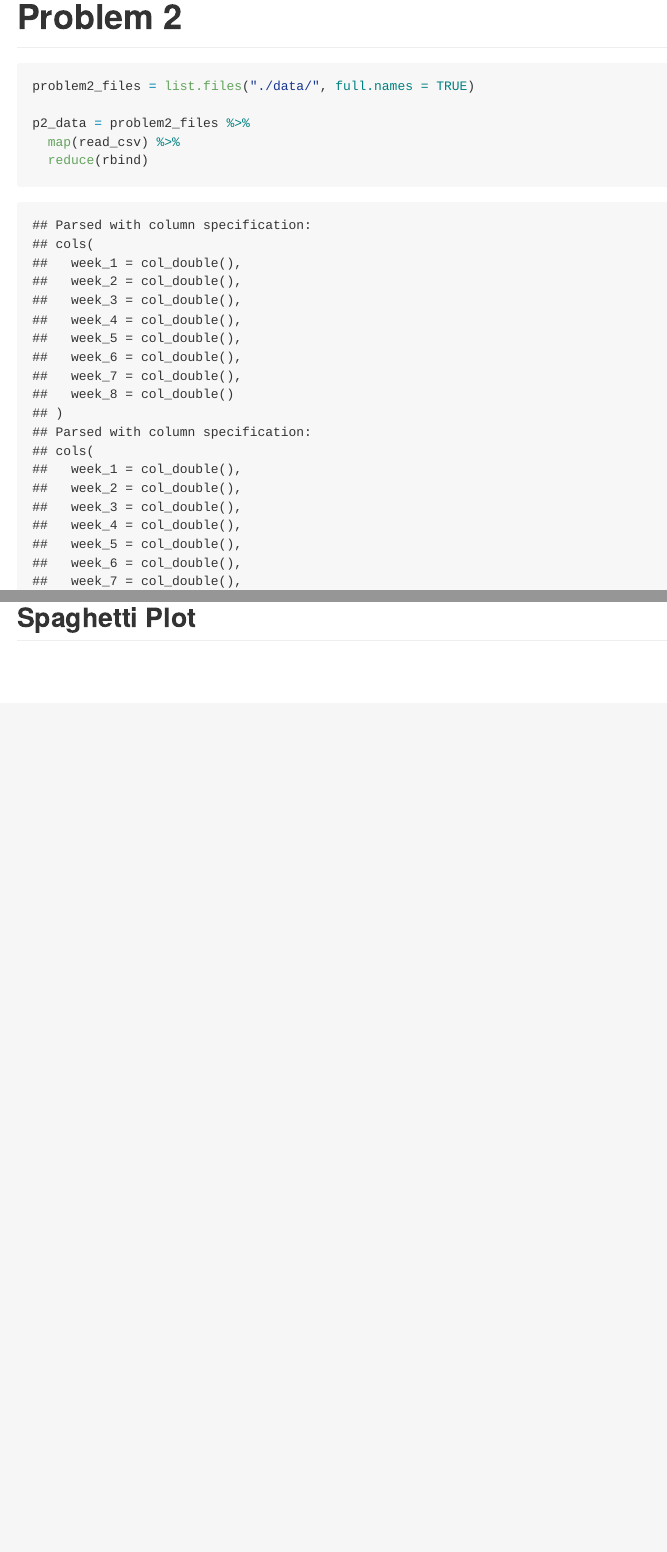
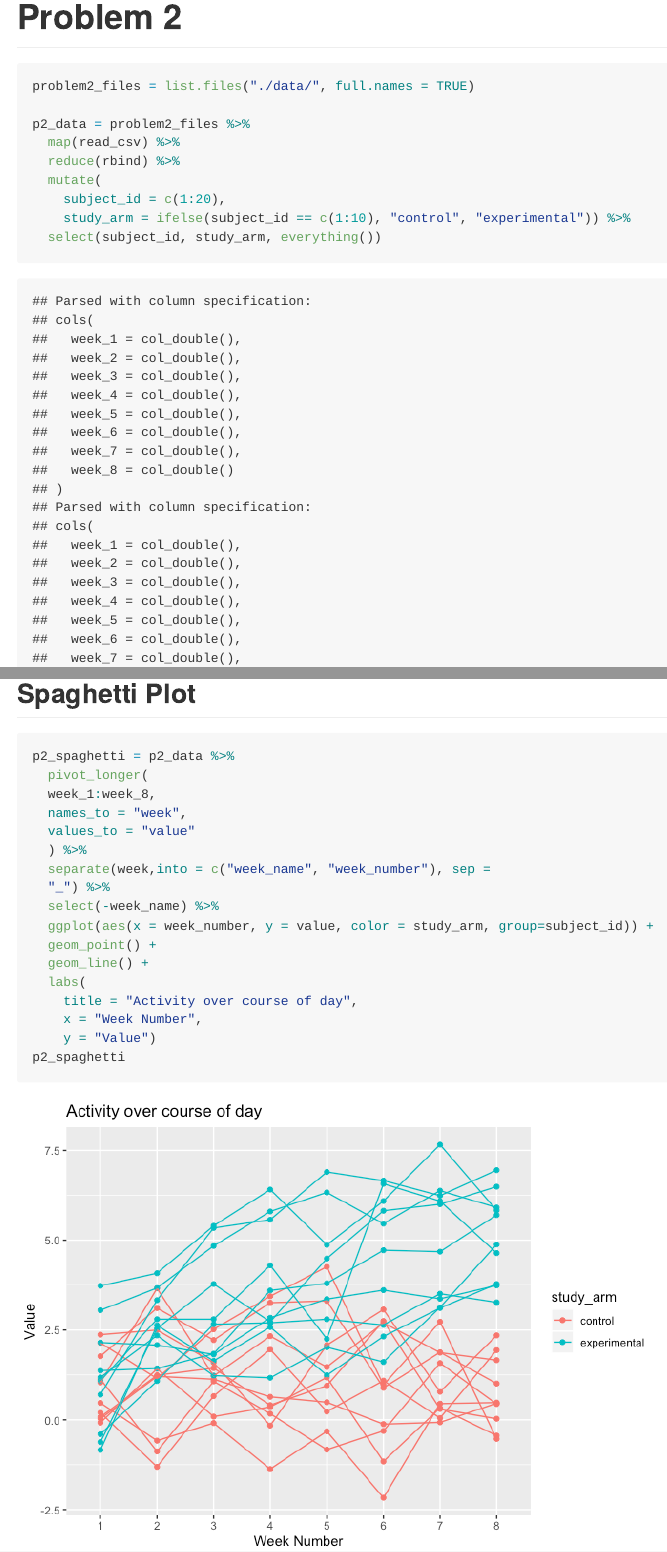
Before and after one commit to blm2156/p8105_hw5_blm2156, an R Markdown document (p8105_hw5_blm2156.Rmd): the page in a window 1100 px wide, from 1300 px down before the commit and from 1340 px down after it, so that both start at the same text, and a second part further down, joined at a grey line. The pictures show the output file p8105_hw5_blm2156.md that the author committed with the source, drawn offline in the style of GitHub.

Commit message:
redid data for problem 2 so that spaghetti plot would work properly

````diff
--- a/p8105_hw5_blm2156.Rmd
+++ b/p8105_hw5_blm2156.Rmd
@@ -34,4 +35,4 @@ problem2_files = list.files("./data/", full.names = TRUE)
 
 p2_data = problem2_files %>%
   map(read_csv) %>%
-  reduce(rbind)
+  reduce(rbind) %>%
@@ -40 +39,5 @@ tidy_p2 = p2_data %>%
   mutate(
+    subject_id = c(1:20),
+    study_arm = ifelse(subject_id == c(1:10), "control", "experimental")) %>%
+  select(subject_id, study_arm, everything())
+p2_data
@@ -54,5 +45,21 @@ tidy_p2
 ## Spaghetti Plot
 
 ```{r}
-
+p2_spaghetti = p2_data %>%
+  pivot_longer(
+  week_1:week_8,
+  names_to = "week",
+  values_to = "value"
+  ) %>%
+  separate(week,into = c("week_name", "week_number"), sep =
+  "_") %>%
+  select(-week_name) %>%
+  ggplot(aes(x = week_number, y = value, color = study_arm, group=subject_id)) +
+  geom_point() +
+  geom_line() +
+  labs(
+    title = "Activity over course of day",
+    x = "Week Number",
+    y = "Value")
+p2_spaghetti
 ```
````
Also changed, not shown: p8105_hw5_blm2156.md, p8105_hw5_blm2156_files/figure-gfm/unnamed-chunk-3-1.png (added), p8105_hw5_blm2156.Rmd (15 more changed lines).
